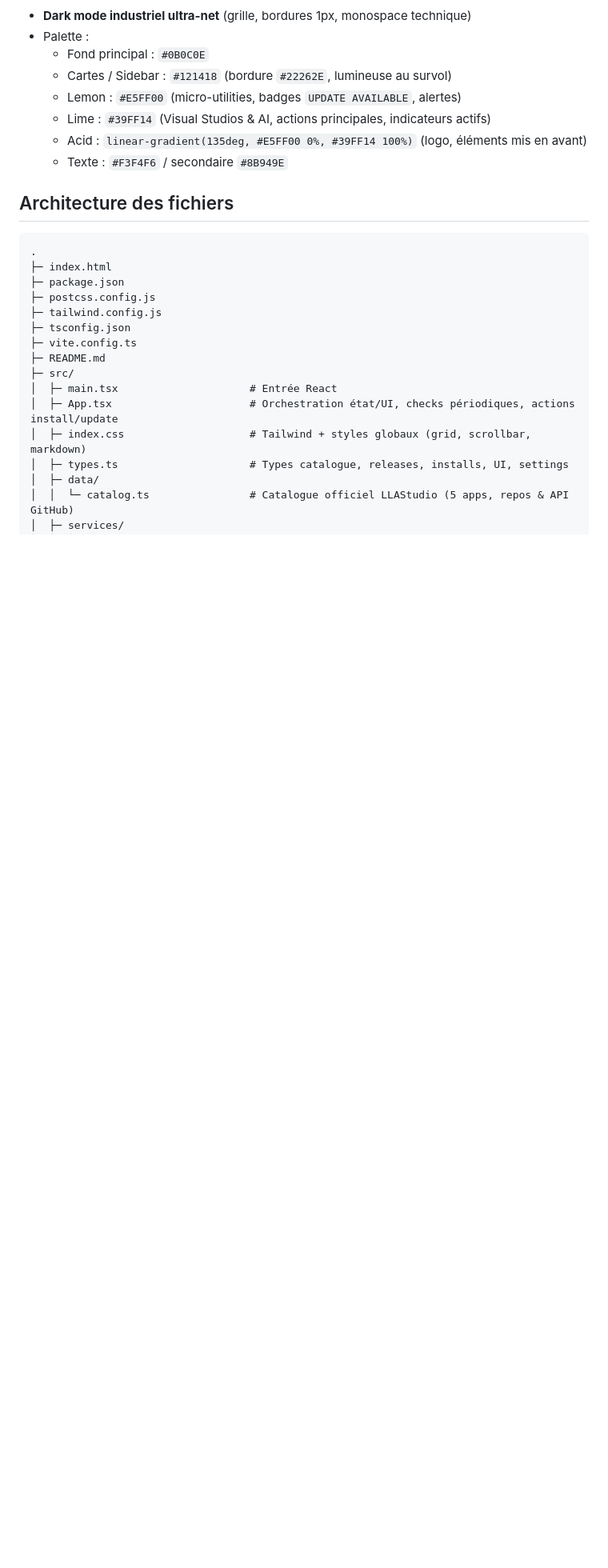
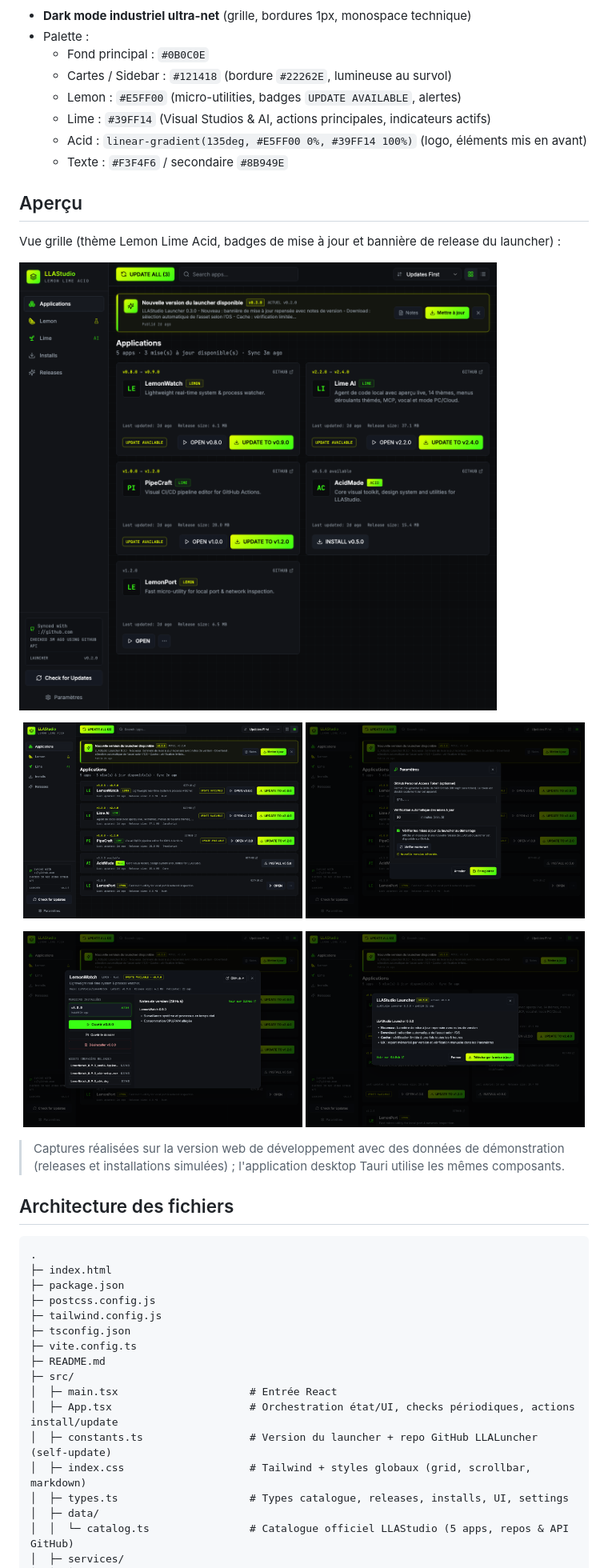
Before and after one commit to LLAStudio/LLALuncher, a Markdown page: README.md, the part around one of its changes. Shown at 80% size. GitHub-like rendering; pictures changed too: docs/screenshots/launcher-details.png (added), docs/screenshots/launcher-grid.png (added), docs/screenshots/launcher-list.png (added); blank space fills up the shorter version.

````diff
--- a/README.md
+++ b/README.md
@@ -13,6 +13,24 @@ Launcher desktop officiel **LLAStudio** construit avec **Tauri v2 + React + Type
   - Acid : `linear-gradient(135deg, #E5FF00 0%, #39FF14 100%)` (logo, éléments mis en avant)
   - Texte : `#F3F4F6` / secondaire `#8B949E`
 
+## Aperçu
+
+Vue grille (thème Lemon Lime Acid, badges de mise à jour et bannière de release du launcher) :
+
+![Vue grille du launcher LLAStudio](docs/screenshots/launcher-grid.png)
+
+<p align="center">
+  <img src="docs/screenshots/launcher-list.png" alt="Vue liste" width="49%" />
+  <img src="docs/screenshots/launcher-settings.png" alt="Paramètres" width="49%" />
+</p>
+
+<p align="center">
+  <img src="docs/screenshots/launcher-details.png" alt="Détails d'une application" width="49%" />
+  <img src="docs/screenshots/launcher-update-notes.png" alt="Notes de version du launcher" width="49%" />
+</p>
+
+> Captures réalisées sur la version web de développement avec des données de démonstration (releases et installations simulées) ; l'application desktop Tauri utilise les mêmes composants.
+
 ## Architecture des fichiers
 
 ```text
@@ -27,6 +45,7 @@ Launcher desktop officiel **LLAStudio** construit avec **Tauri v2 + React + Type
 ├─ src/
 │  ├─ main.tsx                     # Entrée React
 │  ├─ App.tsx                      # Orchestration état/UI, checks périodiques, actions install/update
+│  ├─ constants.ts                 # Version du launcher + repo GitHub LLALuncher (self-update)
 │  ├─ index.css                    # Tailwind + styles globaux (grid, scrollbar, markdown)
 │  ├─ types.ts                     # Types catalogue, releases, installs, UI, settings
 │  ├─ data/
````
Also changed, not shown: other parts of README.md (+12 -1 lines), 3 other files.
